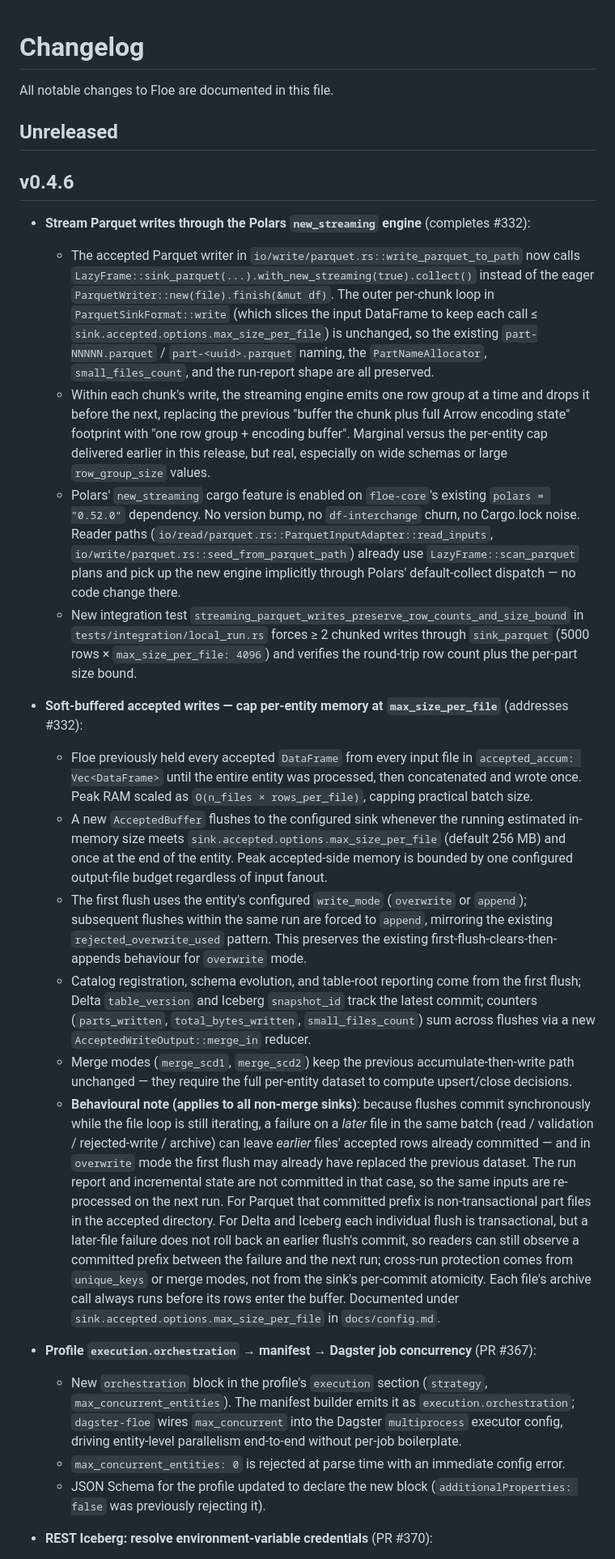
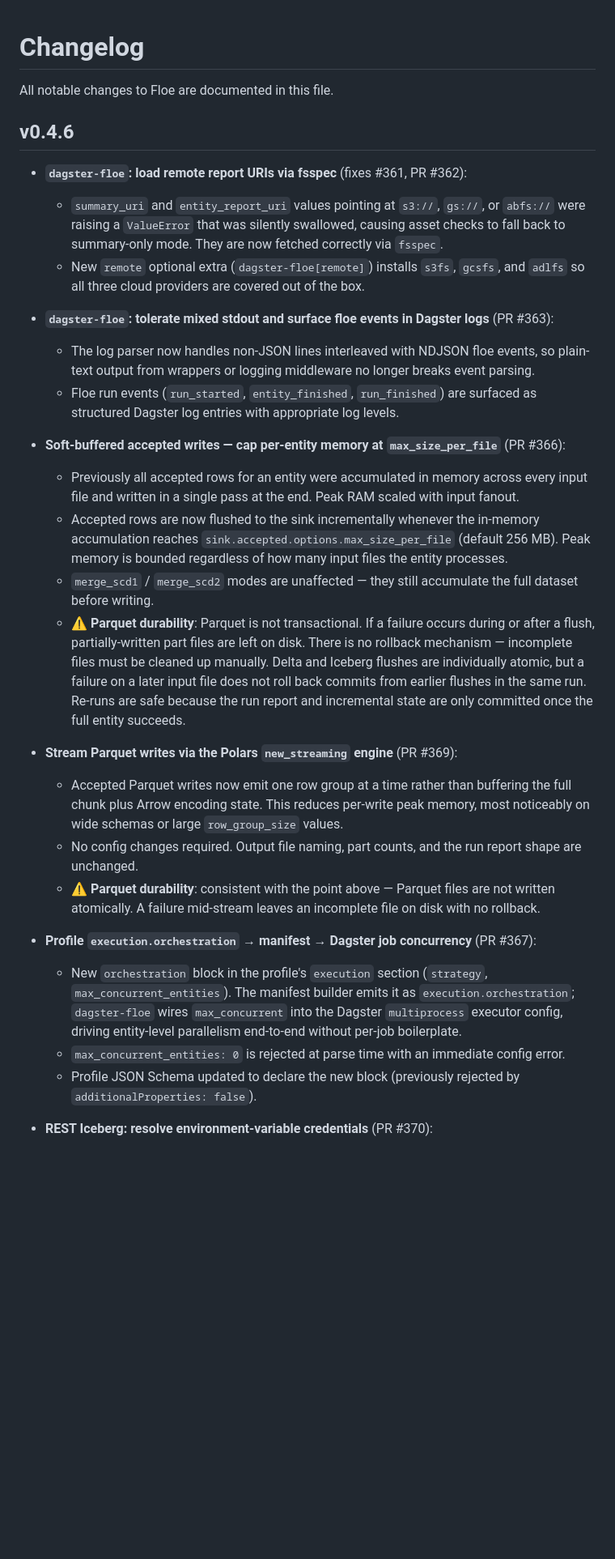
Before and after one commit to malon64/floe, a Markdown page: CHANGELOG.md, the part around one of its changes. Shown at 81% size. Rendered like a GitHub page; blank space fills up the shorter version.

Commit message:
docs(changelog): rewrite v0.4.6 entry for clarity
- Add missing dagster-floe v0.2.0 entries (#362 fsspec remote URIs, #363 mixed stdout)
- Trim #366 and #369 from commit-message style to user-facing bullets
- Surface Parquet durability caveat clearly: no rollback on partial writes
- Consistent tone and length across all six entries

```diff
--- a/CHANGELOG.md
+++ b/CHANGELOG.md
@@ -2,27 +2,30 @@
 
 All notable changes to Floe are documented in this file.
 
-## Unreleased
-
 ## v0.4.6
 
-- **Stream Parquet writes through the Polars `new_streaming` engine** (completes #332):
-  - The accepted Parquet writer in `io/write/parquet.rs::write_parquet_to_path` now calls `LazyFrame::sink_parquet(...).with_new_streaming(true).collect()` instead of the eager `ParquetWriter::new(file).finish(&mut df)`. The outer per-chunk loop in `ParquetSinkFormat::write` (which slices the input DataFrame to keep each call ≤ `sink.accepted.options.max_size_per_file`) is unchanged, so the existing `part-NNNNN.parquet` / `part-<uuid>.parquet` naming, the `PartNameAllocator`, `small_files_count`, and the run-report shape are all preserved.
-  - Within each chunk's write, the streaming engine emits one row group at a time and drops it before the next, replacing the previous "buffer the chunk plus full Arrow encoding state" footprint with "one row group + encoding buffer". Marginal versus the per-entity cap delivered earlier in this release, but real, especially on wide schemas or large `row_group_size` values.
-  - Polars' `new_streaming` cargo feature is enabled on `floe-core`'s existing `polars = "0.52.0"` dependency. No version bump, no `df-interchange` churn, no Cargo.lock noise. Reader paths (`io/read/parquet.rs::ParquetInputAdapter::read_inputs`, `io/write/parquet.rs::seed_from_parquet_path`) already use `LazyFrame::scan_parquet` plans and pick up the new engine implicitly through Polars' default-collect dispatch — no code change there.
-  - New integration test `streaming_parquet_writes_preserve_row_counts_and_size_bound` in `tests/integration/local_run.rs` forces ≥ 2 chunked writes through `sink_parquet` (5000 rows × `max_size_per_file: 4096`) and verifies the round-trip row count plus the per-part size bound.
+- **`dagster-floe`: load remote report URIs via fsspec** (fixes #361, PR #362):
+  - `summary_uri` and `entity_report_uri` values pointing at `s3://`, `gs://`, or `abfs://` were raising a `ValueError` that was silently swallowed, causing asset checks to fall back to summary-only mode. They are now fetched correctly via `fsspec`.
+  - New `remote` optional extra (`dagster-floe[remote]`) installs `s3fs`, `gcsfs`, and `adlfs` so all three cloud providers are covered out of the box.
 
-- **Soft-buffered accepted writes — cap per-entity memory at `max_size_per_file`** (addresses #332):
-  - Floe previously held every accepted `DataFrame` from every input file in `accepted_accum: Vec<DataFrame>` until the entire entity was processed, then concatenated and wrote once. Peak RAM scaled as `O(n_files × rows_per_file)`, capping practical batch size.
-  - A new `AcceptedBuffer` flushes to the configured sink whenever the running estimated in-memory size meets `sink.accepted.options.max_size_per_file` (default 256 MB) and once at the end of the entity. Peak accepted-side memory is bounded by one configured output-file budget regardless of input fanout.
-  - The first flush uses the entity's configured `write_mode` (`overwrite` or `append`); subsequent flushes within the same run are forced to `append`, mirroring the existing `rejected_overwrite_used` pattern. This preserves the existing first-flush-clears-then-appends behaviour for `overwrite` mode.
-  - Catalog registration, schema evolution, and table-root reporting come from the first flush; Delta `table_version` and Iceberg `snapshot_id` track the latest commit; counters (`parts_written`, `total_bytes_written`, `small_files_count`) sum across flushes via a new `AcceptedWriteOutput::merge_in` reducer.
-  - Merge modes (`merge_scd1`, `merge_scd2`) keep the previous accumulate-then-write path unchanged — they require the full per-entity dataset to compute upsert/close decisions.
-  - **Behavioural note (applies to all non-merge sinks)**: because flushes commit synchronously while the file loop is still iterating, a failure on a *later* file in the same batch (read / validation / rejected-write / archive) can leave *earlier* files' accepted rows already committed — and in `overwrite` mode the first flush may already have replaced the previous dataset. The run report and incremental state are not committed in that case, so the same inputs are re-processed on the next run. For Parquet that committed prefix is non-transactional part files in the accepted directory. For Delta and Iceberg each individual flush is transactional, but a later-file failure does not roll back an earlier flush's commit, so readers can still observe a committed prefix between the failure and the next run; cross-run protection comes from `unique_keys` or merge modes, not from the sink's per-commit atomicity. Each file's archive call always runs before its rows enter the buffer. Documented under `sink.accepted.options.max_size_per_file` in `docs/config.md`.
+- **`dagster-floe`: tolerate mixed stdout and surface floe events in Dagster logs** (PR #363):
+  - The log parser now handles non-JSON lines interleaved with NDJSON floe events, so plain-text output from wrappers or logging middleware no longer breaks event parsing.
+  - Floe run events (`run_started`, `entity_finished`, `run_finished`) are surfaced as structured Dagster log entries with appropriate log levels.
+
+- **Soft-buffered accepted writes — cap per-entity memory at `max_size_per_file`** (PR #366):
+  - Previously all accepted rows for an entity were accumulated in memory across every input file and written in a single pass at the end. Peak RAM scaled with input fanout.
+  - Accepted rows are now flushed to the sink incrementally whenever the in-memory accumulation reaches `sink.accepted.options.max_size_per_file` (default 256 MB). Peak memory is bounded regardless of how many input files the entity processes.
+  - `merge_scd1` / `merge_scd2` modes are unaffected — they still accumulate the full dataset before writing.
+  - **⚠️ Parquet durability**: Parquet is not transactional. If a failure occurs during or after a flush, partially-written part files are left on disk. There is no rollback mechanism — incomplete files must be cleaned up manually. Delta and Iceberg flushes are individually atomic, but a failure on a later input file does not roll back commits from earlier flushes in the same run. Re-runs are safe because the run report and incremental state are only committed once the full entity succeeds.
+
+- **Stream Parquet writes via the Polars `new_streaming` engine** (PR #369):
+  - Accepted Parquet writes now emit one row group at a time rather than buffering the full chunk plus Arrow encoding state. This reduces per-write peak memory, most noticeably on wide schemas or large `row_group_size` values.
+  - No config changes required. Output file naming, part counts, and the run report shape are unchanged.
+  - **⚠️ Parquet durability**: consistent with the point above — Parquet files are not written atomically. A failure mid-stream leaves an incomplete file on disk with no rollback.
 
 - **Profile `execution.orchestration` → manifest → Dagster job concurrency** (PR #367):
   - New `orchestration` block in the profile's `execution` section (`strategy`, `max_concurrent_entities`). The manifest builder emits it as `execution.orchestration`; `dagster-floe` wires `max_concurrent` into the Dagster `multiprocess` executor config, driving entity-level parallelism end-to-end without per-job boilerplate.
   - `max_concurrent_entities: 0` is rejected at parse time with an immediate config error.
-  - JSON Schema for the profile updated to declare the new block (`additionalProperties: false` was previously rejecting it).
+  - Profile JSON Schema updated to declare the new block (previously rejected by `additionalProperties: false`).
 
 - **REST Iceberg: resolve environment-variable credentials** (PR #370):
```
Also changed, not shown: other parts of CHANGELOG.md (+2 -2 lines).
